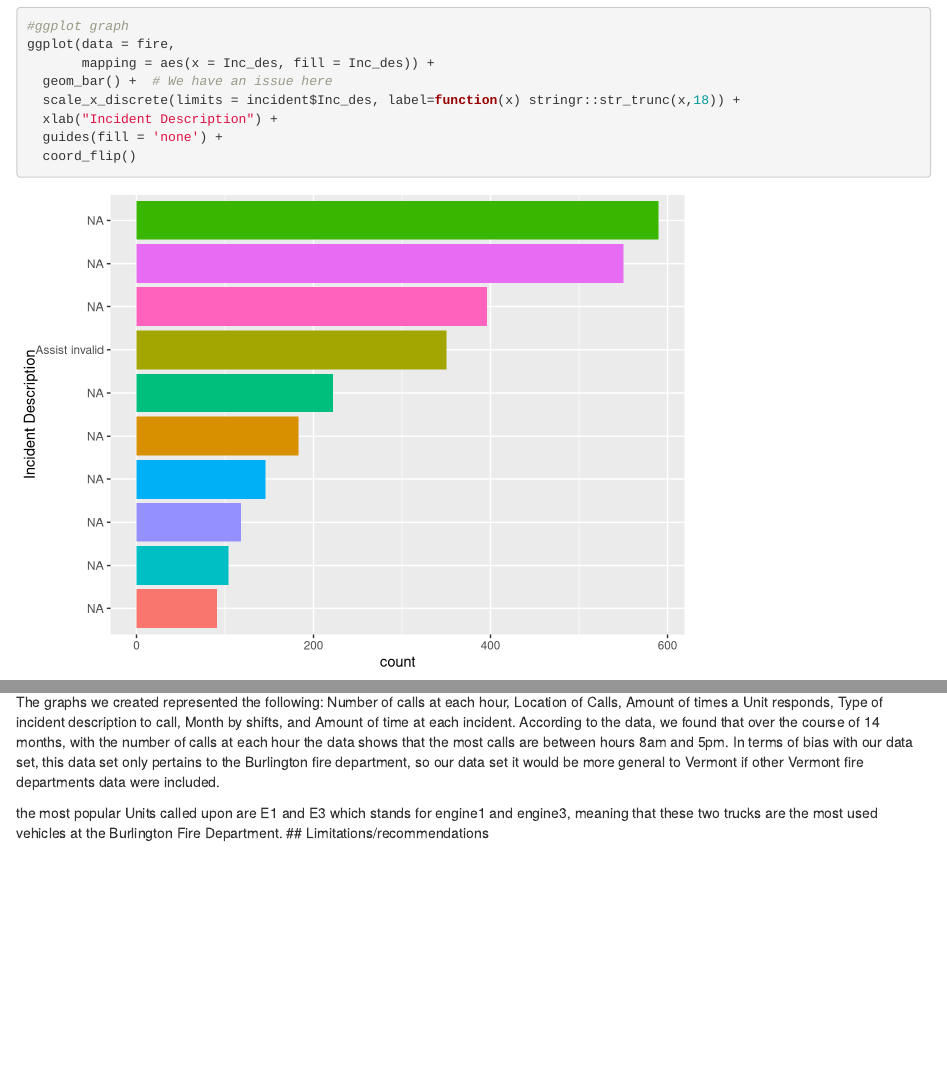
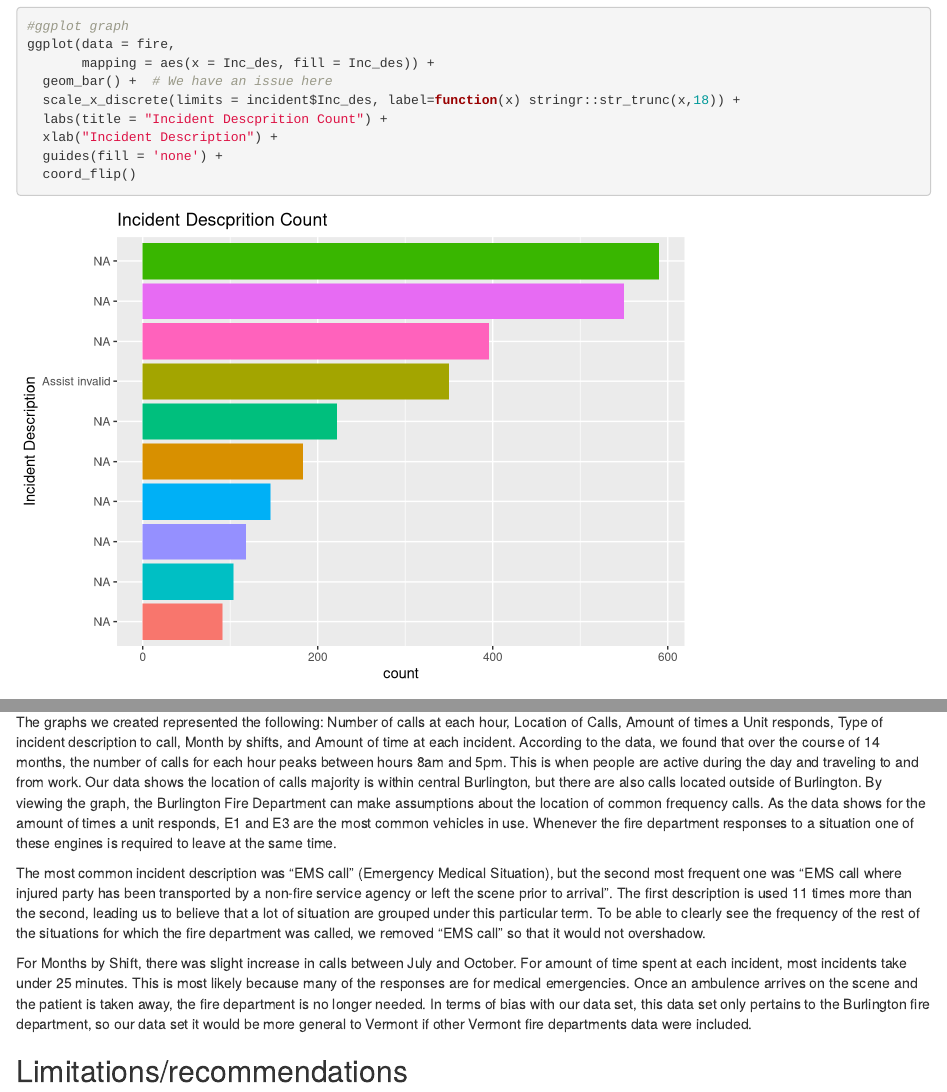
Before and after one commit to luciacarrera/fireProject, an R Markdown document (Project_v3.Rmd): the page in a window 1100 px wide, from 5570 px down, and a second part further down, joined at a grey line. Rendered offline with R 4.5, knitr and Pandoc, with nearby package versions; some code elsewhere in the file could not run offline.

Commit message:
Version 2 - nov 30
yes

```diff
--- a/Project_v3.Rmd
+++ b/Project_v3.Rmd
@@ -195,6 +195,7 @@ ggplot(data = fire,
        mapping = aes(x = Inc_des, fill = Inc_des)) +
   geom_bar() +  # We have an issue here
   scale_x_discrete(limits = incident$Inc_des, label=function(x) stringr::str_trunc(x,18)) +
+  labs(title = "Incident Descprition Count") +
   xlab("Incident Description") +
   guides(fill = 'none') +
   coord_flip()
@@ -288,10 +289,13 @@ ggplot(data = inc_time, mapping = aes(x= total_m, fill = Shift))+
 
 ## Conclusions
 
-The graphs we created represented the following: Number of calls at each hour, Location of Calls, Amount of times a Unit responds, Type of incident description to call, Month by shifts, and Amount of time at each incident. According to the data, we found that over the course of 14 months, with the number of calls at each hour the data shows that the most calls are between hours 8am and 5pm. In terms of bias with our data set, this data set only pertains to the Burlington fire department, so our data set it would be more general to Vermont if other Vermont fire departments data were included.
+The graphs we created represented the following: Number of calls at each hour, Location of Calls, Amount of times a Unit responds, Type of incident description to call, Month by shifts, and Amount of time at each incident. According to the data, we found that over the course of 14 months, the number of calls for each hour peaks between hours 8am and 5pm. This is when people are active during the day and traveling to and from work. Our data shows the location of calls majority is within central Burlington, but there are also calls located outside of Burlington. By viewing the graph, the Burlington Fire Department can make assumptions about the location of common frequency calls. As the data shows for the amount of times a unit responds, E1 and E3 are the most common vehicles in use. Whenever the fire department responses to a situation one of these engines is required to leave at the same time.
+
+The most common incident description was "EMS call" (Emergency Medical Situation), but the second most frequent one was "EMS call where injured party has been transported by a non-fire service agency or left the scene prior to arrival". The first description is used 11 times more than the second, leading us to believe that a lot of situation are grouped under this particular term. To be able to clearly see the frequency of the rest of the situations for which the fire department was called, we removed "EMS call" so that it would not overshadow.
+
+For Months by Shift, there was slight increase in calls between July and October. For amount of time spent at each incident, most incidents take under 25 minutes. This is most likely because many of the responses are for medical emergencies. Once an ambulence arrives on the scene and the patient is taken away, the fire department is no longer needed. In terms of bias with our data set, this data set only pertains to the Burlington fire department, so our data set it would be more general to Vermont if other Vermont fire departments data were included.
 
 
-the most popular Units called upon are E1 and E3 which stands for engine1 and engine3, meaning that these two trucks are the most used vehicles at the Burlington Fire Department.
 ## Limitations/recommendations
 
 When it comes to the graphs we made and limitations, there is still a lot we could learn and improve using more efficient methods using r markdown.This would allow us to represent the graphs in more meaningful ways. We used leaflet for the first time for this project, and it felt like there are better ways to plot the data points.
```
